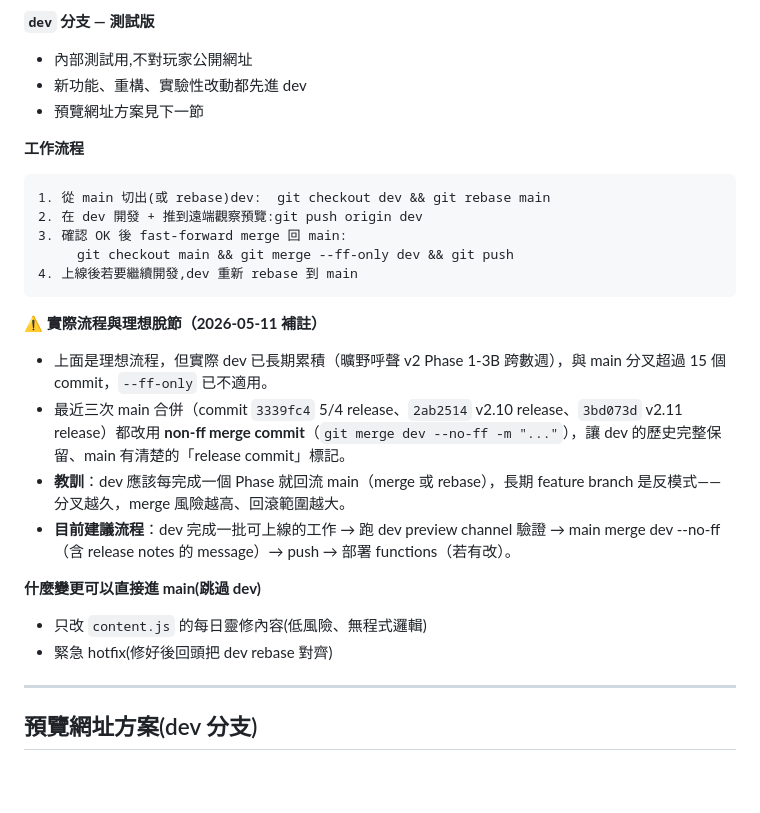
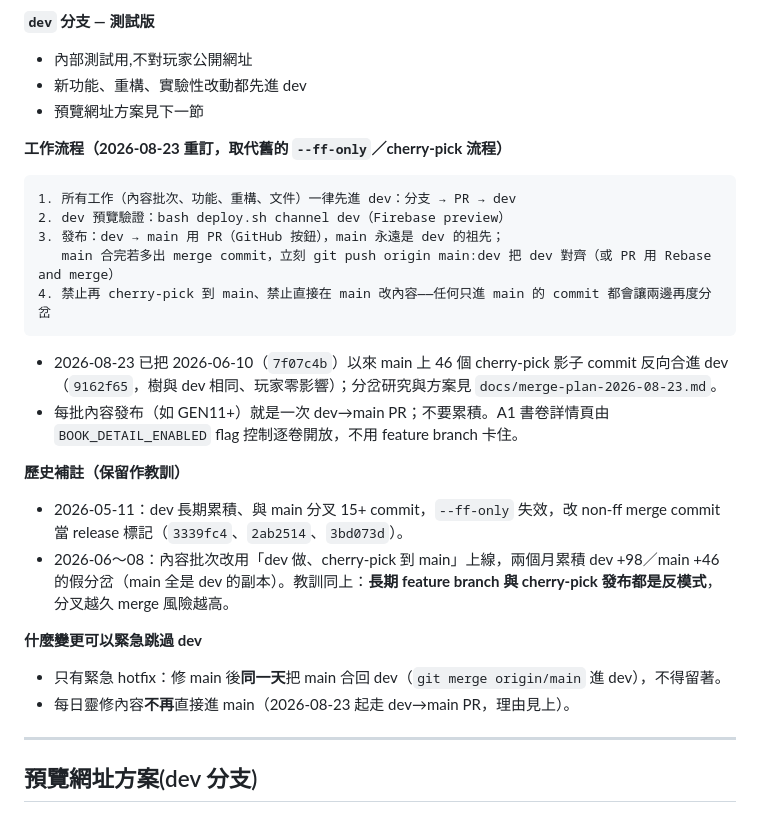
Before and after one commit to st00777/Bible-game, a Markdown page: CLAUDE.md, the part around the change. Drawn GitHub-style; blank space fills up the shorter version.

````diff
--- a/CLAUDE.md
+++ b/CLAUDE.md
@@ -891,24 +891,24 @@ feedback/{docId}/messages/{msgId}    // 多輪對話子集合
 - 新功能、重構、實驗性改動都先進 dev
 - 預覽網址方案見下一節
 
-**工作流程**
+**工作流程（2026-08-23 重訂，取代舊的 `--ff-only`／cherry-pick 流程）**
 ```
-1. 從 main 切出(或 rebase)dev:  git checkout dev && git rebase main
-2. 在 dev 開發 + 推到遠端觀察預覽:git push origin dev
-3. 確認 OK 後 fast-forward merge 回 main:
-     git checkout main && git merge --ff-only dev && git push
-4. 上線後若要繼續開發,dev 重新 rebase 到 main
+1. 所有工作（內容批次、功能、重構、文件）一律先進 dev：分支 → PR → dev
+2. dev 預覽驗證：bash deploy.sh channel dev（Firebase preview）
+3. 發布：dev → main 用 PR（GitHub 按鈕），main 永遠是 dev 的祖先；
+   main 合完若多出 merge commit，立刻 git push origin main:dev 把 dev 對齊（或 PR 用 Rebase and merge）
+4. 禁止再 cherry-pick 到 main、禁止直接在 main 改內容——任何只進 main 的 commit 都會讓兩邊再度分岔
 ```
+- 2026-08-23 已把 2026-06-10（`7f07c4b`）以來 main 上 46 個 cherry-pick 影子 commit 反向合進 dev（`9162f65`，樹與 dev 相同、玩家零影響）；分岔研究與方案見 `docs/merge-plan-2026-08-23.md`。
+- 每批內容發布（如 GEN11+）就是一次 dev→main PR；不要累積。A1 書卷詳情頁由 `BOOK_DETAIL_ENABLED` flag 控制逐卷開放，不用 feature branch 卡住。
 
-**⚠️ 實際流程與理想脫節（2026-05-11 補註）**
-- 上面是理想流程，但實際 dev 已長期累積（曠野呼聲 v2 Phase 1-3B 跨數週），與 main 分叉超過 15 個 commit，`--ff-only` 已不適用。
-- 最近三次 main 合併（commit `3339fc4` 5/4 release、`2ab2514` v2.10 release、`3bd073d` v2.11 release）都改用 **non-ff merge commit**（`git merge dev --no-ff -m "..."`），讓 dev 的歷史完整保留、main 有清楚的「release commit」標記。
-- **教訓**：dev 應該每完成一個 Phase 就回流 main（merge 或 rebase），長期 feature branch 是反模式——分叉越久，merge 風險越高、回滾範圍越大。
-- **目前建議流程**：dev 完成一批可上線的工作 → 跑 dev preview channel 驗證 → main merge dev --no-ff（含 release notes 的 message）→ push → 部署 functions（若有改）。
+**歷史補註（保留作教訓）**
+- 2026-05-11：dev 長期累積、與 main 分叉 15+ commit，`--ff-only` 失效，改 non-ff merge commit 當 release 標記（`3339fc4`、`2ab2514`、`3bd073d`）。
+- 2026-06～08：內容批次改用「dev 做、cherry-pick 到 main」上線，兩個月累積 dev +98／main +46 的假分岔（main 全是 dev 的副本）。教訓同上：**長期 feature branch 與 cherry-pick 發布都是反模式**，分叉越久 merge 風險越高。
 
-**什麼變更可以直接進 main(跳過 dev)**
-- 只改 `content.js` 的每日靈修內容(低風險、無程式邏輯)
-- 緊急 hotfix(修好後回頭把 dev rebase 對齊)
+**什麼變更可以緊急跳過 dev**
+- 只有緊急 hotfix：修 main 後**同一天**把 main 合回 dev（`git merge origin/main` 進 dev），不得留著。
+- 每日靈修內容**不再**直接進 main（2026-08-23 起走 dev→main PR，理由見上）。
 
 ---
 
````
Also changed, not shown: docs/merge-plan-2026-08-23.md (added, +164 -0 lines).
